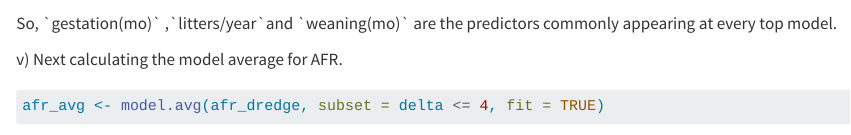
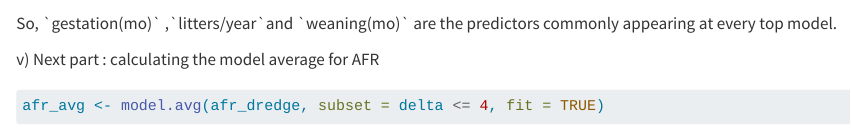
Before and after one commit to Prabhani97/exercise-11, a Quarto document (exercise-11.qmd): the page in a window 1100 px wide, from 13500 px down. Rendered offline with R 4.5, knitr and Pandoc in place of Quarto, with nearby package versions; some code elsewhere in the file could not run offline.

````diff
--- a/exercise-11.qmd
+++ b/exercise-11.qmd
@@ -538,7 +538,7 @@
 
 So, \`gestation(mo)\` ,\`litters/year\`and \`weaning(mo)\` are the predictors commonly appearing at every top model.
 
-v\) Next calculating the model average for AFR.
+v\) Next part : calculating the model average for AFR
 
 ```{r}
 afr_avg <- model.avg(afr_dredge, subset = delta <= 4, fit = TRUE)
````
